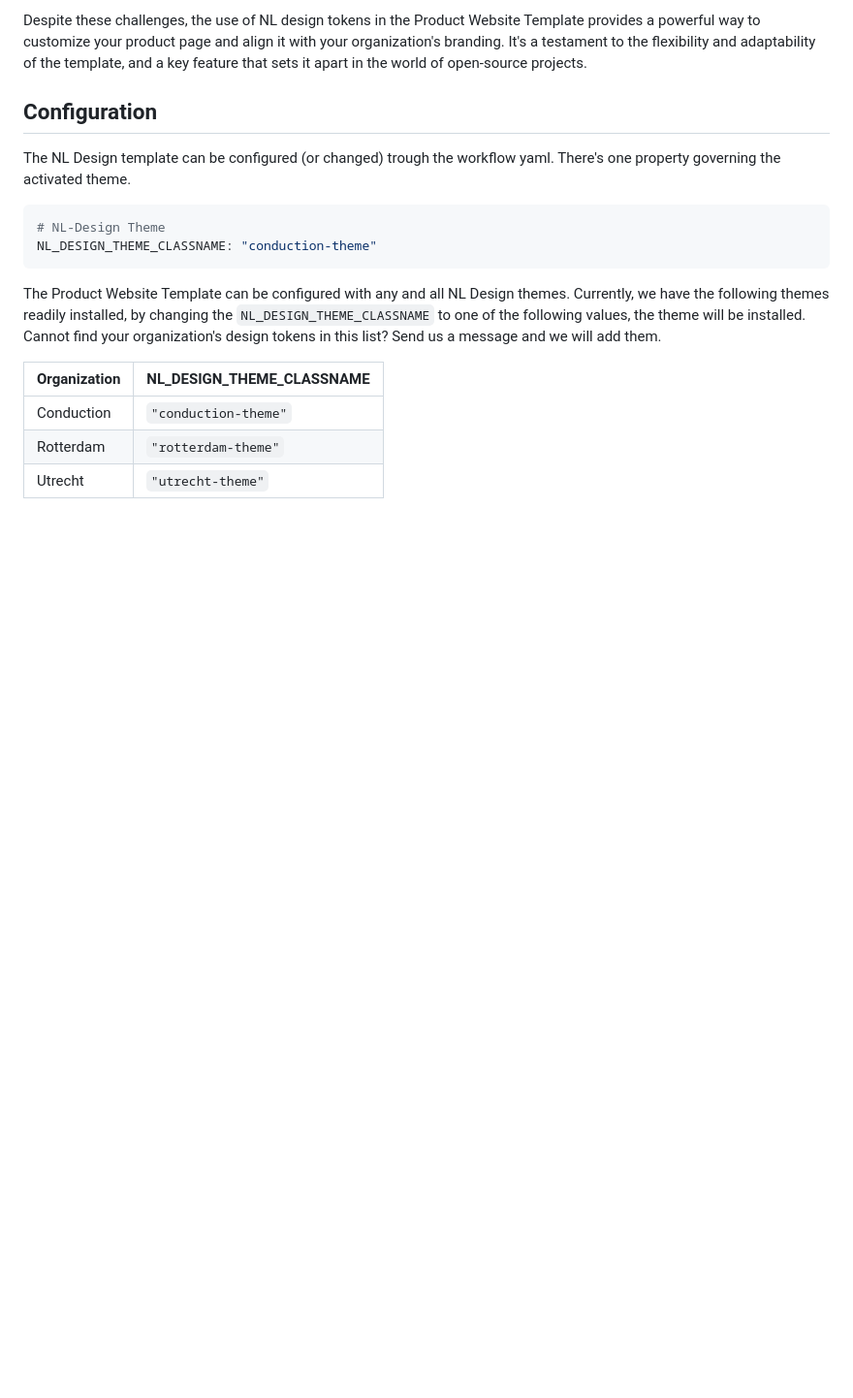
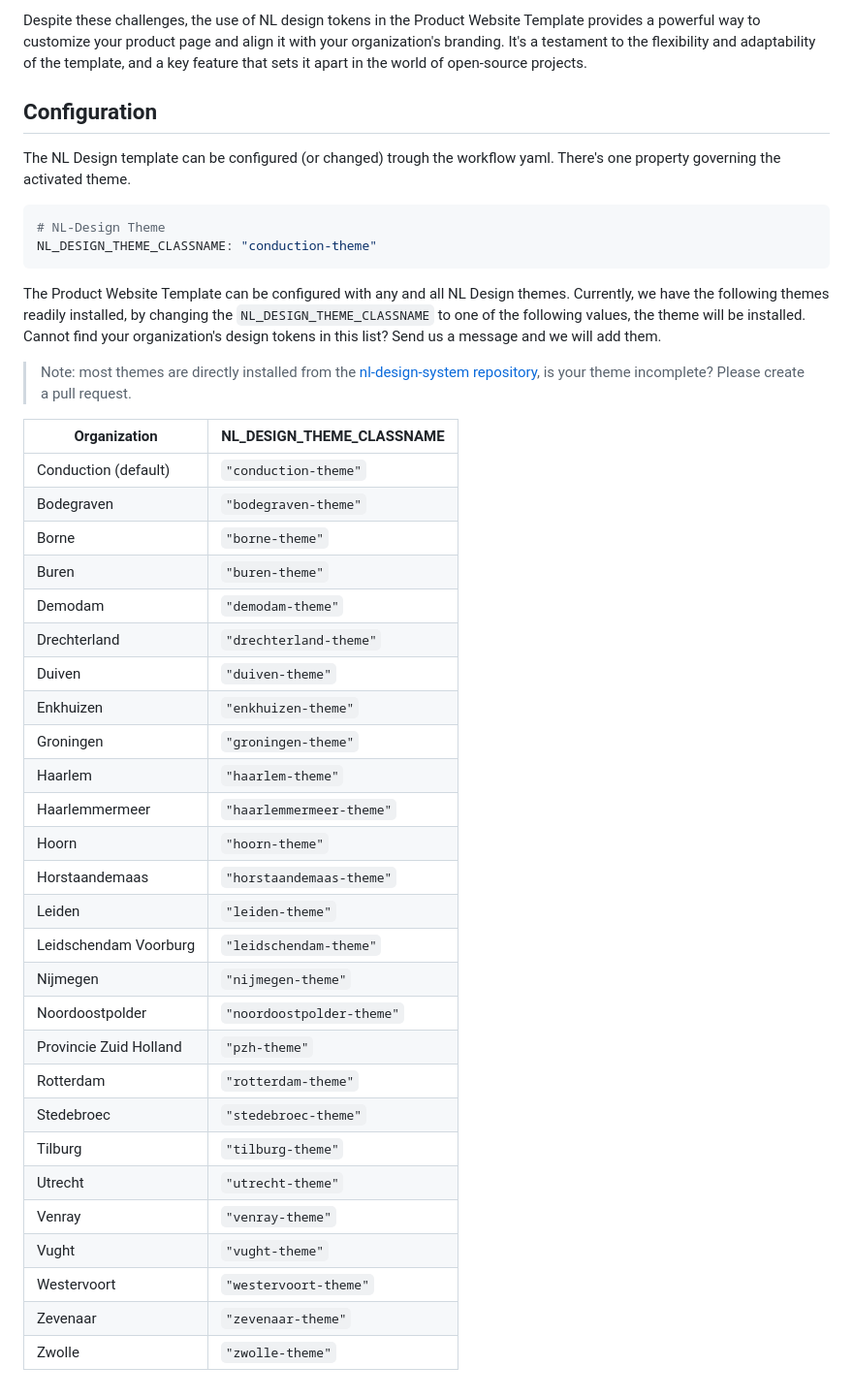
Before and after one commit to ConductionNL/product-website-template, a Markdown page: docs/features/NL_Design.md, the part around the change. Shown at 97% size. GitHub-like rendering; blank space fills up the shorter version.

```diff
--- a/docs/features/NL_Design.md
+++ b/docs/features/NL_Design.md
@@ -33,8 +33,34 @@ NL_DESIGN_THEME_CLASSNAME: "conduction-theme"
 
 The Product Website Template can be configured with any and all NL Design themes. Currently, we have the following themes readily installed, by changing the `NL_DESIGN_THEME_CLASSNAME` to one of the following values, the theme will be installed. Cannot find your organization's design tokens in this list? Send us a message and we will add them.
 
-| Organization | NL_DESIGN_THEME_CLASSNAME |
-| ------------ | ------------------------- |
-| Conduction   | `"conduction-theme"`      |
-| Rotterdam    | `"rotterdam-theme"`       |
-| Utrecht      | `"utrecht-theme"`         |
+> Note: most themes are directly installed from the [nl-design-system repository](https://github.com/nl-design-system/themes/tree/main/proprietary), is your theme incomplete? Please create a pull request.
+
+| Organization           | NL_DESIGN_THEME_CLASSNAME |
+| ---------------------- | ------------------------- |
+| Conduction (default)   | `"conduction-theme"`      |
+| Bodegraven             | `"bodegraven-theme"`      |
+| Borne                  | `"borne-theme"`           |
+| Buren                  | `"buren-theme"`           |
+| Demodam                | `"demodam-theme"`         |
+| Drechterland           | `"drechterland-theme"`    |
+| Duiven                 | `"duiven-theme"`          |
+| Enkhuizen              | `"enkhuizen-theme"`       |
+| Groningen              | `"groningen-theme"`       |
+| Haarlem                | `"haarlem-theme"`         |
+| Haarlemmermeer         | `"haarlemmermeer-theme"`  |
+| Hoorn                  | `"hoorn-theme"`           |
+| Horstaandemaas         | `"horstaandemaas-theme"`  |
+| Leiden                 | `"leiden-theme"`          |
+| Leidschendam Voorburg  | `"leidschendam-theme"`    |
+| Nijmegen               | `"nijmegen-theme"`        |
+| Noordoostpolder        | `"noordoostpolder-theme"` |
+| Provincie Zuid Holland | `"pzh-theme"`             |
+| Rotterdam              | `"rotterdam-theme"`       |
+| Stedebroec             | `"stedebroec-theme"`      |
+| Tilburg                | `"tilburg-theme"`         |
+| Utrecht                | `"utrecht-theme"`         |
+| Venray                 | `"venray-theme"`          |
+| Vught                  | `"vught-theme"`           |
+| Westervoort            | `"westervoort-theme"`     |
+| Zevenaar               | `"zevenaar-theme"`        |
+| Zwolle                 | `"zwolle-theme"`          |
```
